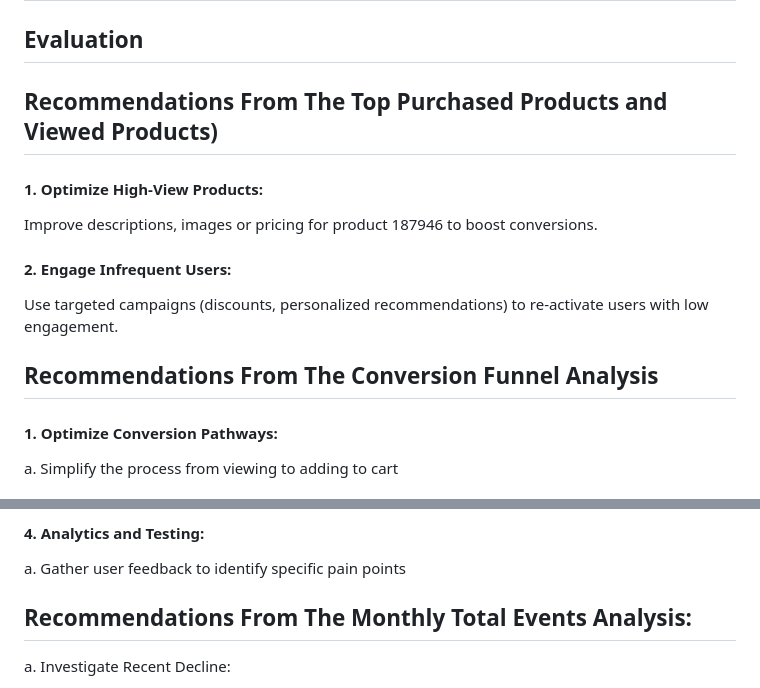
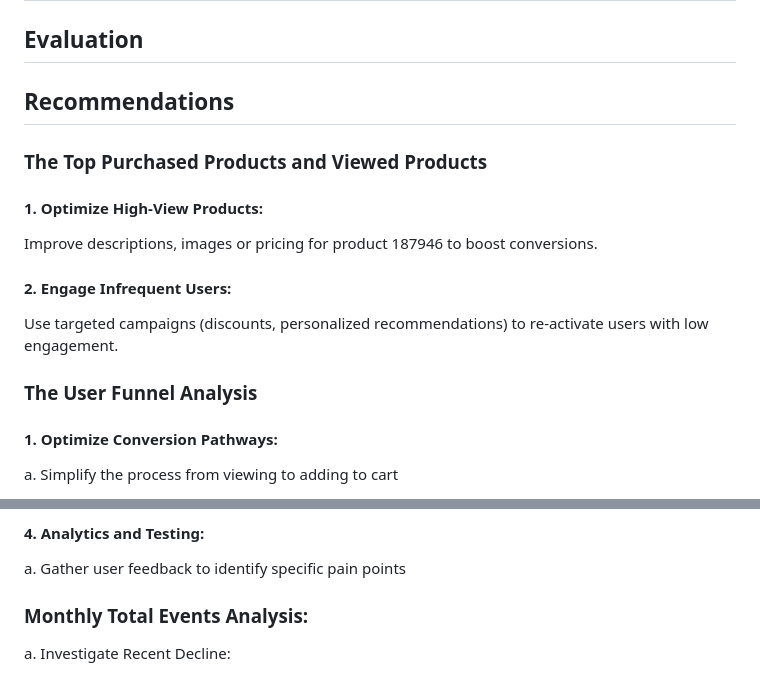
Before and after one commit to omari-kd/Recommendation-System-Analysis-and-Modelling, a Markdown page: README.md, 2 parts joined by grey strips. Rendered like a GitHub page.

```diff
--- a/README.md
+++ b/README.md
@@ -364,7 +364,8 @@ d. External news or trends
 ## Evaluation
 
 
-## Recommendations From The Top Purchased Products and Viewed Products)
+## Recommendations
+### The Top Purchased Products and Viewed Products
 
 #### 1. Optimize High-View Products:
 
@@ -375,7 +376,7 @@ Improve descriptions, images or pricing for product 187946 to boost conversions.
 Use targeted campaigns (discounts, personalized recommendations) to re-activate users with low engagement.
 
 
-## Recommendations From The Conversion Funnel Analysis
+### The User Funnel Analysis
 #### 1. Optimize Conversion Pathways:
 a. Simplify the process from viewing to adding to cart
 
@@ -407,7 +408,7 @@ The current funnel suggests opportunities for significant improvement in convers
 #### 4. Analytics and Testing:
 a. Gather user feedback to identify specific pain points
 
-## Recommendations From The Monthly Total Events Analysis:
+### Monthly Total Events Analysis:
 a. Investigate Recent Decline:
 - Determine the cause of the recent drop in events
 - Check for technical issues in event tracking
```
